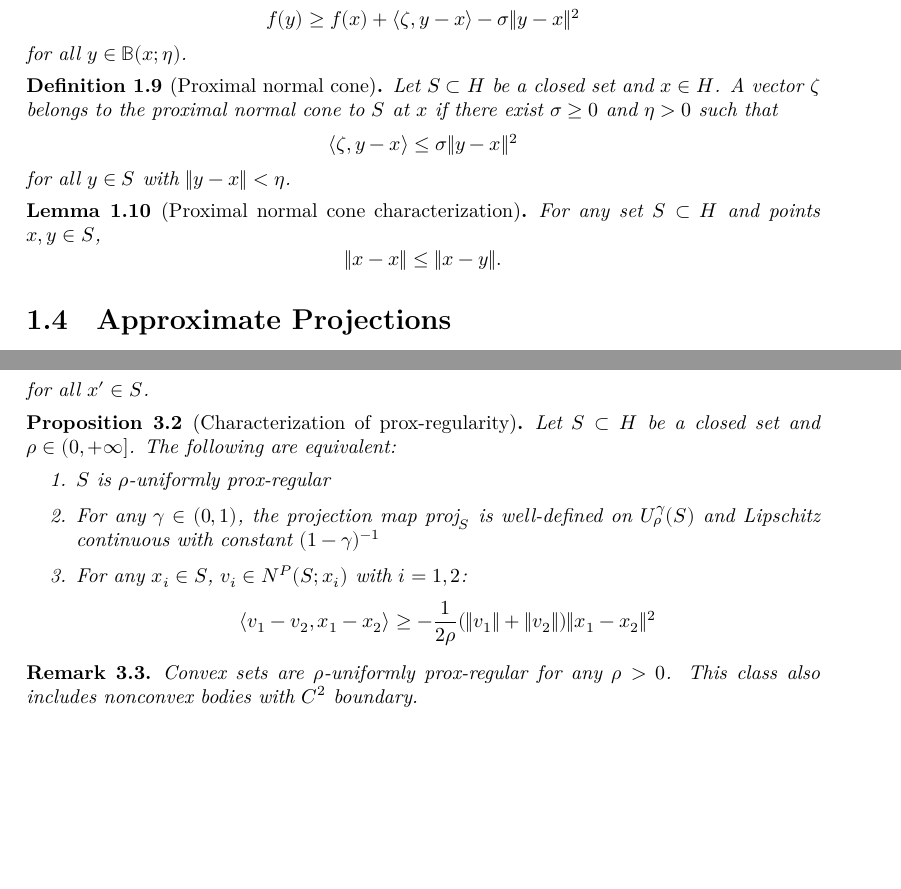
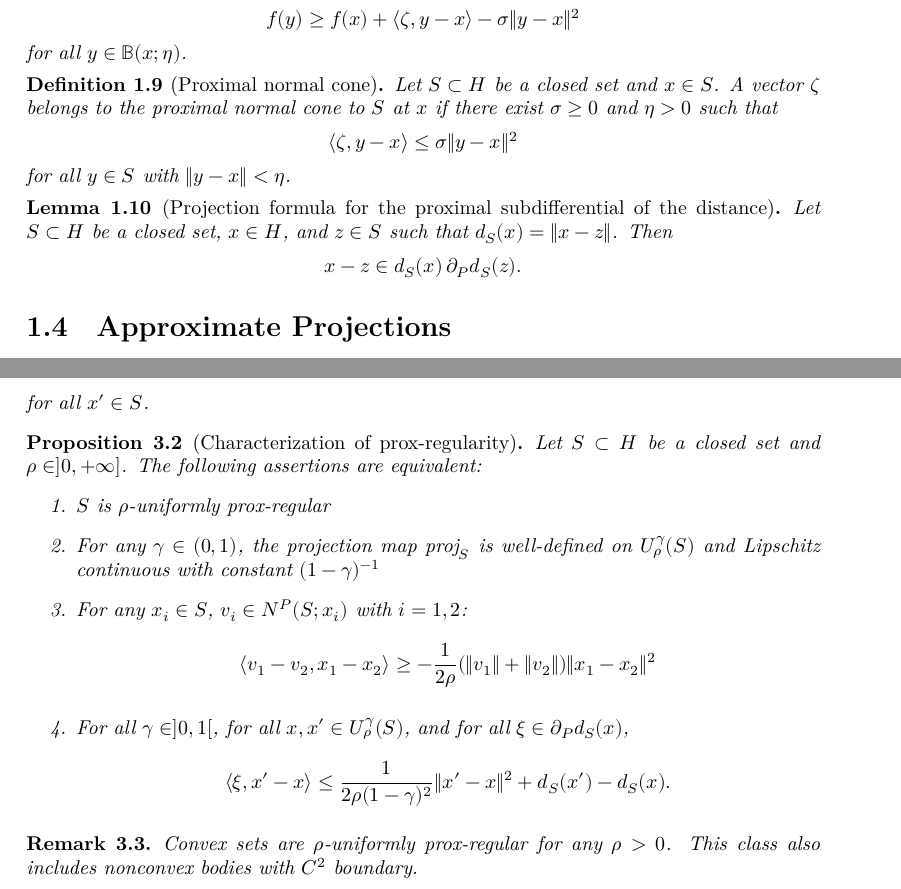
Before and after one commit to gabrielortegaproyectos/Moreau-Sweeping-Process, a LaTeX document (blueprint/src/print.tex, which reads blueprint/src/chapter/preliminaries.tex, blueprint/src/chapter/prox_regular.tex): two parts of pages 4 and 7 of 13, joined at a grey line, cut so that both start at the same text, the shorter picture padded with empty space. Compiled offline with XeLaTeX.

Commit message:
Align remaining preliminaries statements with transcription

```diff
--- a/blueprint/src/chapter/preliminaries.tex
+++ b/blueprint/src/chapter/preliminaries.tex
@@ -81,18 +81,18 @@ for all $y \in \mathbb{B}(x; \eta)$.
 \uses{def:distance}
 \lean{MoreauSweeping.proximalNormalCone}
 \leanok
-Let $S \subset H$ be a closed set and $x \in H$. A vector $\zeta$ belongs to the proximal normal cone to $S$ at $x$ if there exist $\sigma \ge 0$ and $\eta > 0$ such that
+Let $S \subset H$ be a closed set and $x \in S$. A vector $\zeta$ belongs to the proximal normal cone to $S$ at $x$ if there exist $\sigma \ge 0$ and $\eta > 0$ such that
 $$\langle \zeta, y - x \rangle \le \sigma \|y-x\|^2$$
 for all $y \in S$ with $\|y-x\| < \eta$.
 \end{definition}
 
-\begin{lemma}[Proximal normal cone characterization]
+\begin{lemma}[Projection formula for the proximal subdifferential of the distance]
 \label{lem:proximal_normal_characterization}
-\uses{def:proximal_normal_cone}
+\uses{def:distance,def:proximal_subdifferential}
 \lean{MoreauSweeping.proximal_normal_characterization}
 \leanok
-For any set $S \subset H$ and points $x,y \in S$,
-$$\|x - x\| \le \|x - y\|.$$
+Let $S \subset H$ be a closed set, $x \in H$, and $z \in S$ such that $d_S(x)=\|x-z\|$. Then
+$$x-z \in d_S(x)\,\partial_P d_S(z).$$
 \end{lemma}
 
 \section{Approximate Projections}
--- a/blueprint/src/chapter/prox_regular.tex
+++ b/blueprint/src/chapter/prox_regular.tex
@@ -19,12 +19,14 @@ for all $x' \in S$.
 \uses{def:distance,def:enlargements,def:prox_regular,def:proximal_normal_cone}
 \lean{MoreauSweeping.prox_regular_characterization}
 \leanok
-Let $S \subset H$ be a closed set and $\rho \in (0, +\infty]$. The following are equivalent:
+Let $S \subset H$ be a closed set and $\rho \in ]0, +\infty]$. The following assertions are equivalent:
 \begin{enumerate}
 \item $S$ is $\rho$-uniformly prox-regular
 \item For any $\gamma \in (0,1)$, the projection map $\text{proj}_S$ is well-defined on $U_\rho^\gamma(S)$ and Lipschitz continuous with constant $(1-\gamma)^{-1}$
 \item For any $x_i \in S$, $v_i \in N^P(S; x_i)$ with $i = 1, 2$:
 $$\langle v_1 - v_2, x_1 - x_2 \rangle \ge -\frac{1}{2\rho} (\|v_1\| + \|v_2\|) \|x_1 - x_2\|^2$$
+\item For all $\gamma \in ]0,1[$, for all $x, x' \in U_\rho^\gamma(S)$, and for all $\xi \in \partial_P d_S(x)$,
+$$\langle \xi, x' - x \rangle \le \frac{1}{2\rho(1-\gamma)^2}\|x' - x\|^2 + d_S(x') - d_S(x).$$
 \end{enumerate}
 \end{proposition}
 
```
Also changed, not shown: 2 other files.
